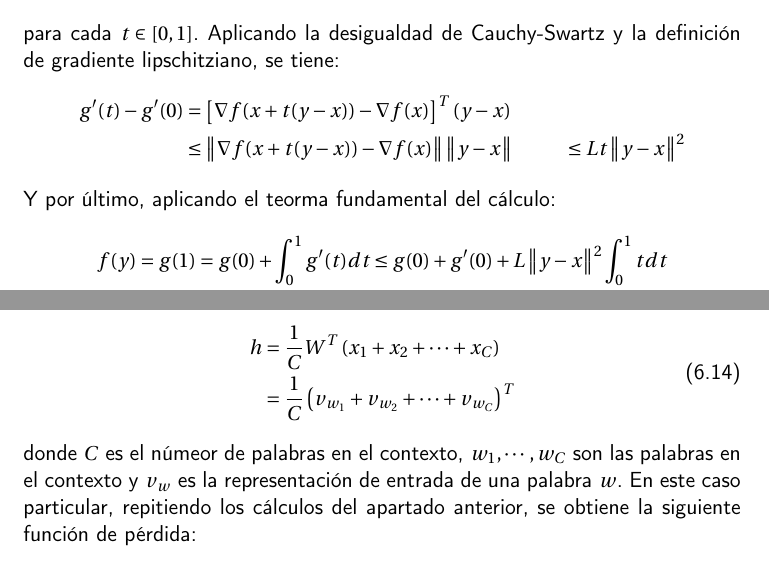
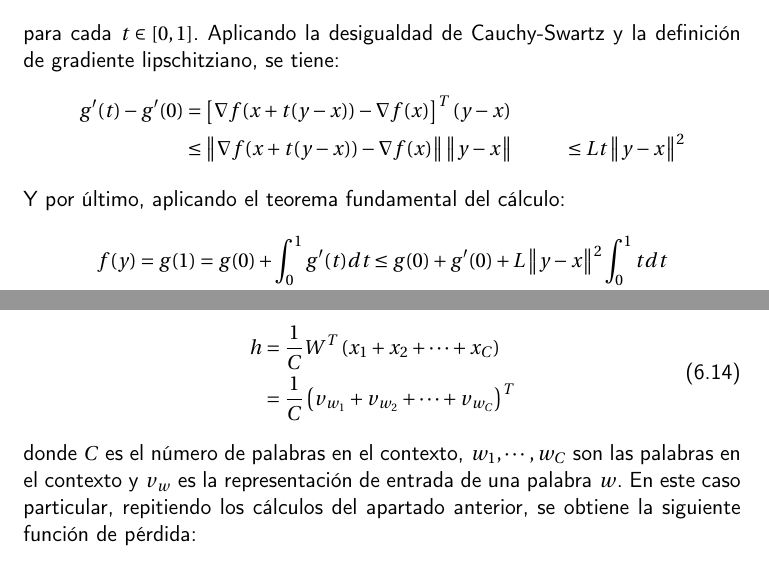
Before and after one commit to antoniogamiz/tfg, a LaTeX book (doc/proyecto.tex, which reads doc/secciones/introduccion_matematica.tex, doc/secciones/word2vec.tex): two parts of pages 34 and 42 of 51, joined at a grey line, cut so that both start at the same text. Compiled offline with pdfLaTeX.

Commit message:
fix(spell): :art: typos

```diff
--- a/doc/secciones/introduccion_matematica.tex
+++ b/doc/secciones/introduccion_matematica.tex
@@ -346,7 +346,7 @@ Las funciones convexas tienen una propiedad importante para nuestro objetivo:
          & \leq \norm{\nabla f(x+t(y-x))-\nabla f(x)} \norm{y-x}
          & \leq Lt\norm{y-x}^2
     \end{align*}
-    Y por último, aplicando el teorma fundamental del cálculo:
+    Y por último, aplicando el teorema fundamental del cálculo:
     \begin{align*}
         f(y) & = g(1) = g(0)  + \displaystyle\int_0^1g'(t)dt \leq g(0) + g'(0) + L\norm{y-x}^2\int_0^1tdt \\
              & = f(x) + \nabla f(x)^T(y-x) + \frac{L}{2}\norm{y-x}^2
--- a/doc/secciones/word2vec.tex
+++ b/doc/secciones/word2vec.tex
@@ -242,7 +242,7 @@ de todos los vectores de las palabras en el contexto, resultando en la siguiente
        & = \frac{1}{C} \left( v_{w_1} + v_{w_2} + \cdots + v_{w_C} \right)^T\\
     \end{split}
 \end{equation}
-donde $C$ es el númeor de palabras en el contexto, $w_1, \cdots, w_C$ son las palabras en el contexto y $v_w$ es la representación de entrada
+donde $C$ es el número de palabras en el contexto, $w_1, \cdots, w_C$ son las palabras en el contexto y $v_w$ es la representación de entrada
 de una palabra $w$. En este caso particular, repitiendo los cálculos del apartado anterior, se obtiene la siguiente función de pérdida:
 \begin{equation}
   \begin{split}
```
Also changed, not shown: doc/secciones/introduccion_matematica.tex (2 more changed lines), 1 other file.
